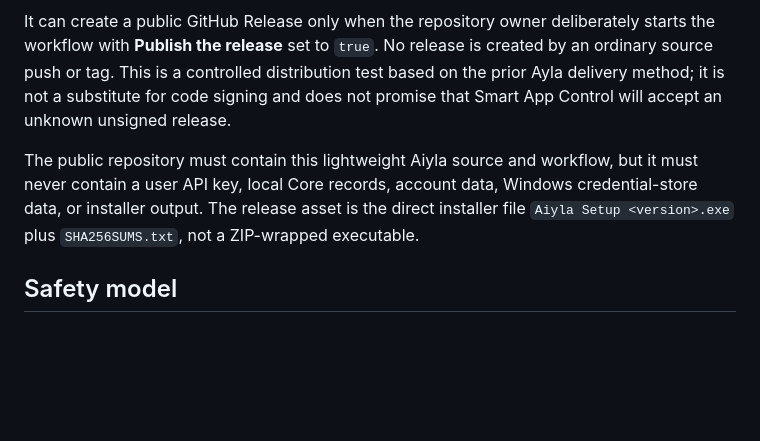
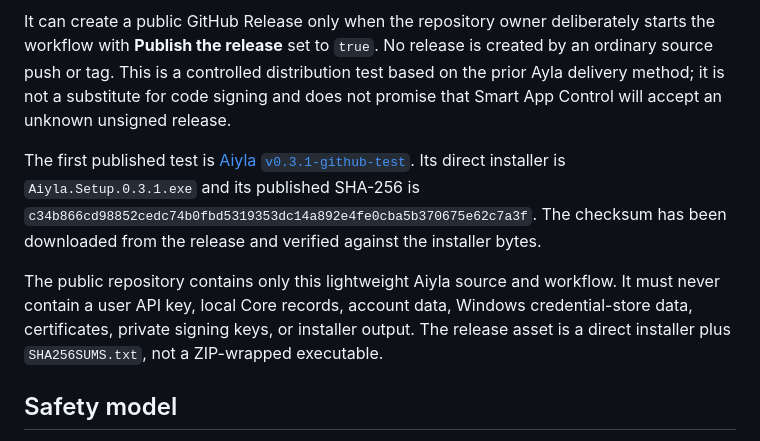
Before and after one commit to sagalution2027/sagalution-aiyla, a Markdown page: README.md, the part around the change. GitHub-like rendering; blank space fills up the shorter version.

Commit message:
Document controlled GitHub installer test

```diff
--- a/README.md
+++ b/README.md
@@ -51,7 +51,9 @@ The source includes a deliberately **manual-only** GitHub Actions workflow at `.
 
 It can create a public GitHub Release only when the repository owner deliberately starts the workflow with **Publish the release** set to `true`. No release is created by an ordinary source push or tag. This is a controlled distribution test based on the prior Ayla delivery method; it is not a substitute for code signing and does not promise that Smart App Control will accept an unknown unsigned release.
 
-The public repository must contain this lightweight Aiyla source and workflow, but it must never contain a user API key, local Core records, account data, Windows credential-store data, or installer output. The release asset is the direct installer file `Aiyla Setup <version>.exe` plus `SHA256SUMS.txt`, not a ZIP-wrapped executable.
+The first published test is [Aiyla `v0.3.1-github-test`](https://github.com/sagalution2027/sagalution-aiyla/releases/tag/v0.3.1-github-test). Its direct installer is `Aiyla.Setup.0.3.1.exe` and its published SHA-256 is `c34b866cd98852cedc74b0fbd5319353dc14a892e4fe0cba5b370675e62c7a3f`. The checksum has been downloaded from the release and verified against the installer bytes.
+
+The public repository contains only this lightweight Aiyla source and workflow. It must never contain a user API key, local Core records, account data, Windows credential-store data, certificates, private signing keys, or installer output. The release asset is a direct installer plus `SHA256SUMS.txt`, not a ZIP-wrapped executable.
 
 ## Safety model
 
```
Also changed, not shown: INSTALL-AIYLA-ARM64.md (+25 -3 lines).
